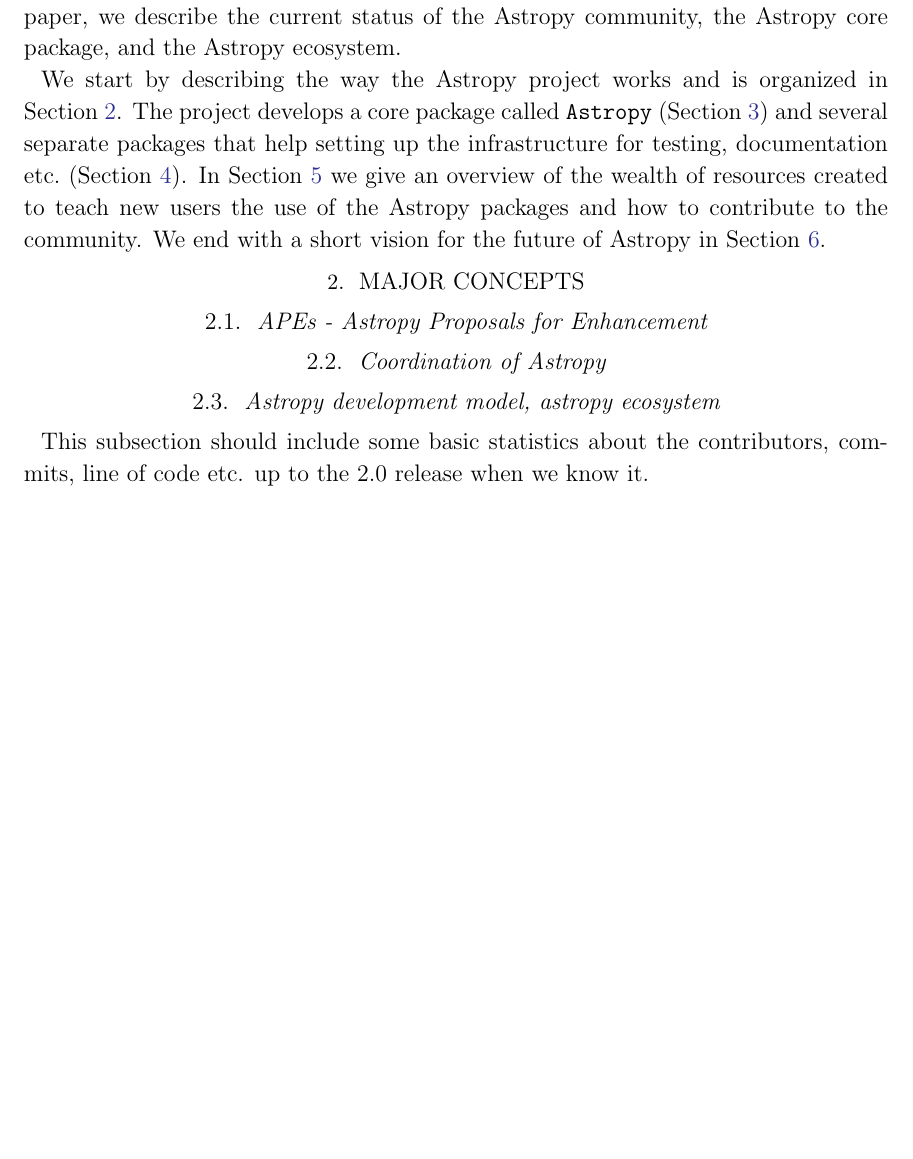
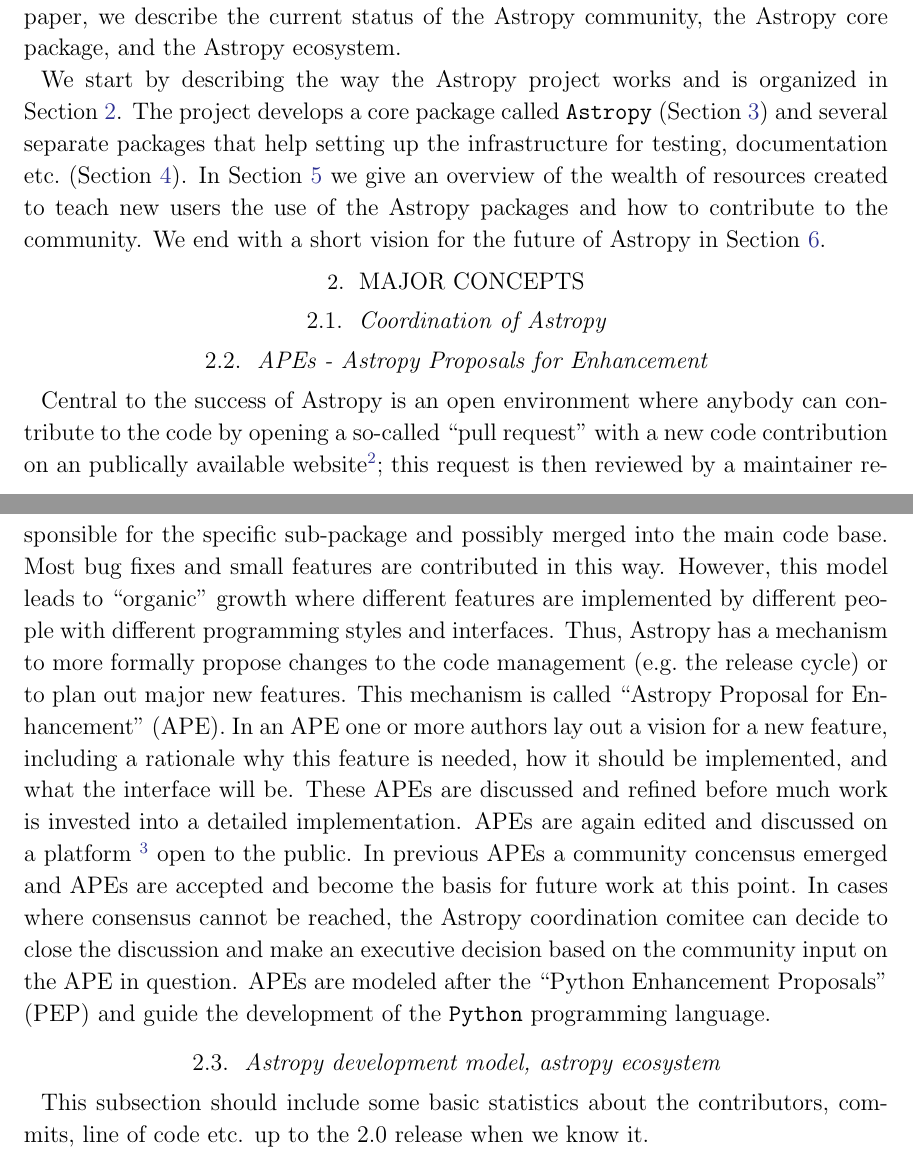
Before and after one commit to astropy/astropy-v2.0-paper, a LaTeX paper (main.tex): part of page 3 of 11 before the commit and two parts of pages 3 and 4 of 12 after it, the two joined at a grey line, cut so that both start at the same text, the shorter picture padded with empty space. Compiled offline with pdfLaTeX.

Commit message:
Add text for APEs

```diff
--- a/main.tex
+++ b/main.tex
@@ -163,12 +163,38 @@ the future of \astropy\ in \sectionname~\ref{sec:future}.
 \section{Major concepts}
 \label{sec:concepts}
 % Anyone want to take this??
-\subsection{APEs - Astropy Proposals for Enhancement}
-% would be nice to write about the concept of APEs so we can refer to the
-% relevant ones latr in the text
 
 \subsection{Coordination of Astropy}
 % Kelle
+
+\subsection{APEs - Astropy Proposals for Enhancement}
+%draft by hamogu
+Central to the success of \astropy\ is an open environment where
+anybody can contribute to the code by opening a so-called ``pull
+request'' with a new code contribution on an publically available
+website\footnote{\url{https://github.com/astropy/astropy}}; this
+request is then reviewed by a maintainer responsible for the specific
+sub-package and possibly merged into the main code base. Most bug
+fixes and small features are contributed in this way. However, this
+model leads to ``organic'' growth where different features are
+implemented by different people with different programming styles and
+interfaces. Thus, \astropy\ has a mechanism to more formally propose
+changes to the code management (e.g.\ the release cycle) or to plan
+out major new features. This mechanism is called ``Astropy Proposal
+for Enhancement'' (APE). In an APE one or more authors lay out a
+vision for a new feature, including a rationale why this feature is
+needed, how it should be implemented, and what the interface will
+be. These APEs are discussed and refined before much work is invested
+into a detailed implementation. APEs are again edited and discussed on
+a platform \footnote{\url{https://github.com/astropy/astropy-APEs}}
+open to the public. In previous APEs a community concensus emerged and
+APEs are accepted and become the basis for future work at this
+point. In cases where consensus cannot be reached, the
+\astropy\ coordination comitee can decide to close the discussion and
+make an executive decision based on the community input on the APE in
+question. APEs are modeled after the ``Python Enhancement Proposals''
+(PEP) and guide the development of the \python\ programming language.
+
 
 \subsection{Astropy development model, astropy ecosystem}
 % Erik
```
